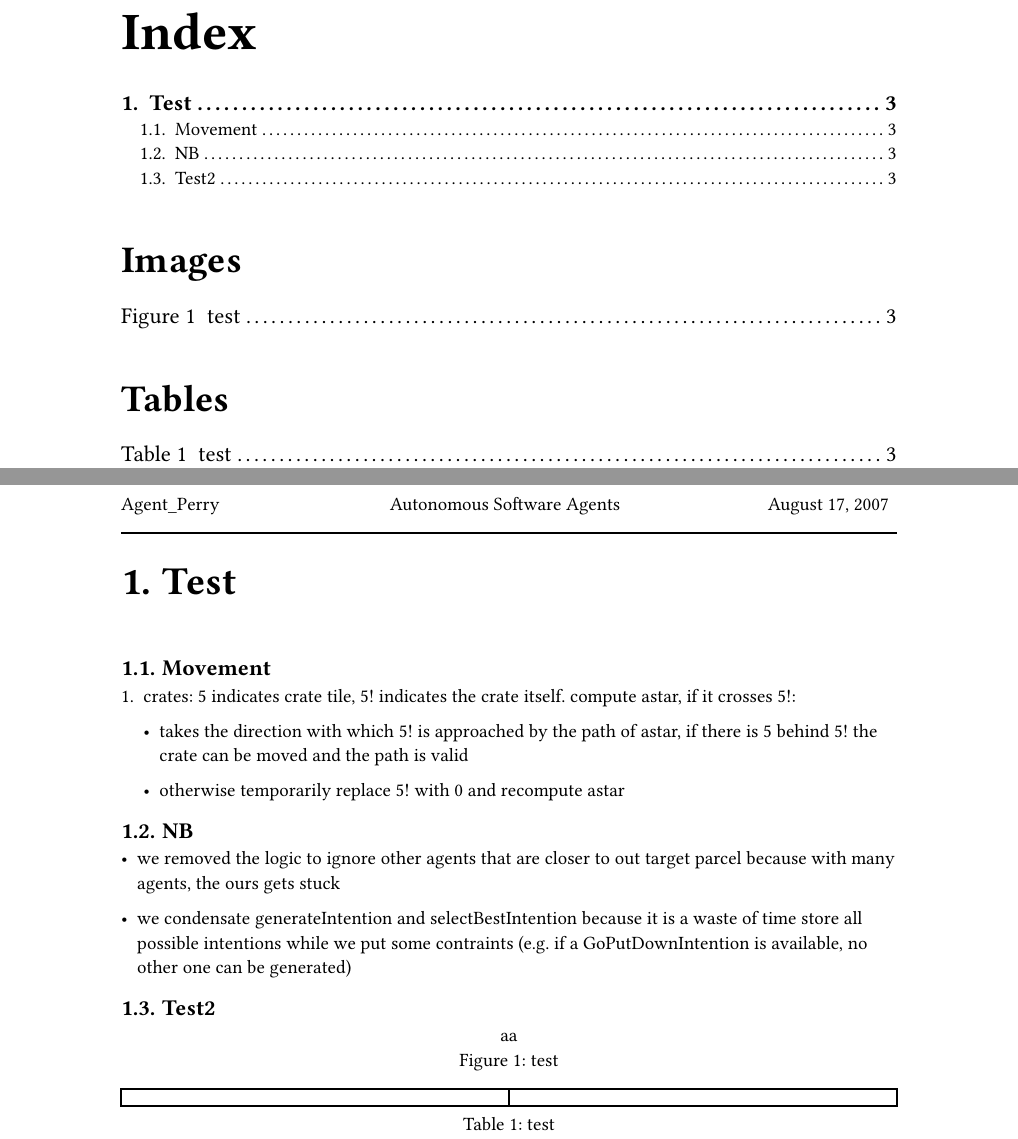
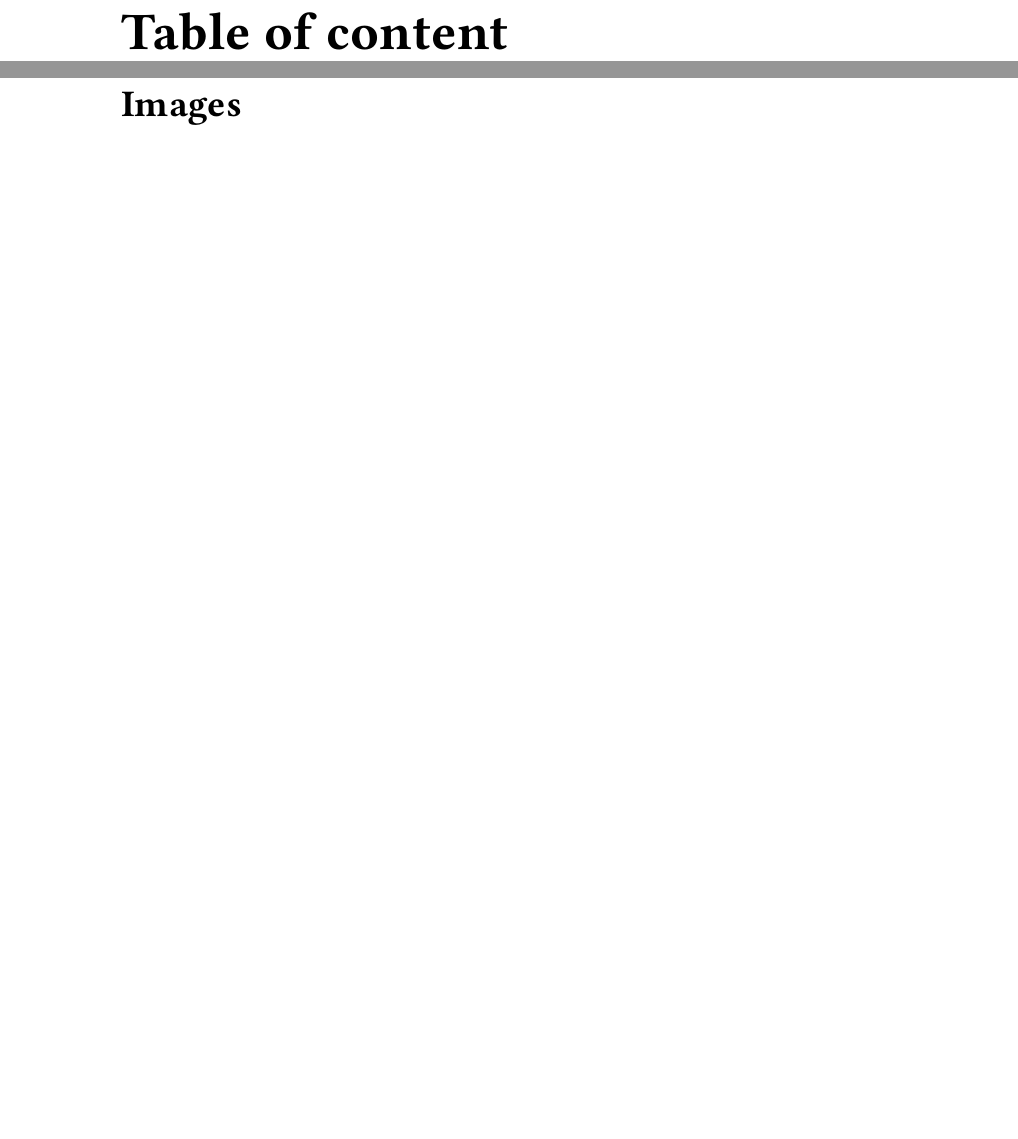
Before and after one commit to AgentPerryASA/Agent_Perry_Presentation, a Typst document (report.typ): two parts of pages 2 and 3 of 3 before the commit and two parts of pages 2 and 3 of 4 after it, joined at a grey line, cut at the place of the change, the shorter picture padded with empty space. Compiled offline with Typst 0.15.

Commit message:
fixed structure

```diff
--- a/report.typ
+++ b/report.typ
@@ -6,22 +6,11 @@
 #indexPage()
 
 #docBody[
-  = Test
+  // #figure(
+  //   image(
+  //     "path",
+  //     width: 50%,
+  //   ),
+  //   caption: [test],
+  // )
 
-  == Movement
-
-  + crates: 5 indicates crate tile, 5! indicates the crate itself. compute astar, if it crosses 5!:
-
-    - takes the direction with which 5! is approached by the path of astar, if there is 5 behind 5! the crate can be moved and the path is valid
-
-    - otherwise temporarily replace 5! with 0 and recompute astar
-
-  == NB
-
-  - we removed the logic to ignore other agents that are closer to out target parcel because with many agents, the ours gets stuck
-
-  - we condensate generateIntention and selectBestIntention because it is a waste of time store all possible intentions while we put some contraints (e.g. if a GoPutDownIntention is available, no other one can be generated)
-
-  == Test2
-  #figure(
-    [aa],
```
Also changed, not shown: lib/reportLib.typ (+23 -23 lines), report.typ (18 more changed lines).
